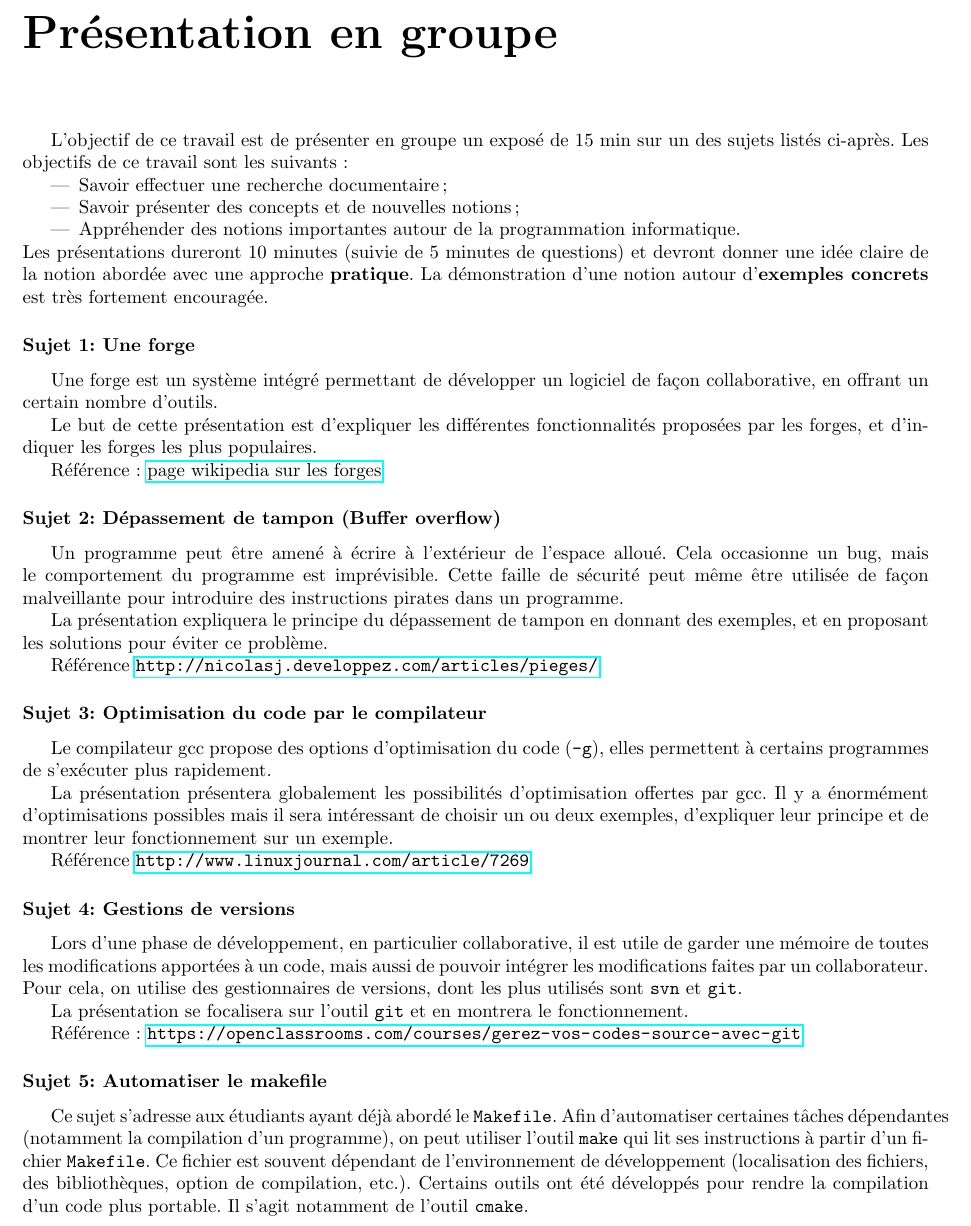
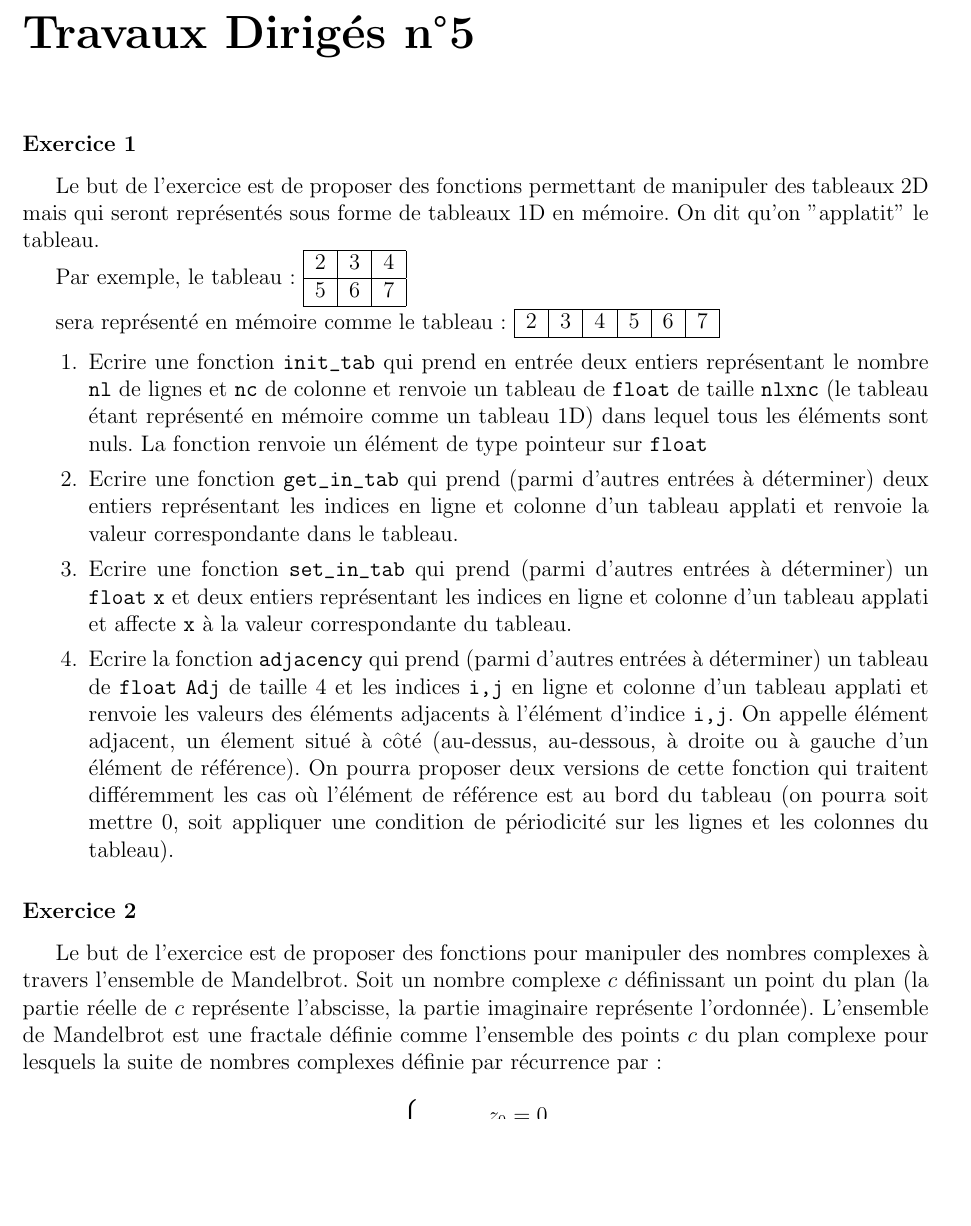
Before and after one commit to brajard/td-rob3, a LaTeX document (TD5.tex): part of page 1 of 2 before the commit and part of page 1 of 3 after it, cut at the place of the change, the shorter picture padded with empty space. Compiled offline with pdfLaTeX; the source files are stored in an older character set and shown here as Unicode.

Commit message:
prez groupe, td5

```diff
--- a/TD5.tex
+++ b/TD5.tex
@@ -1,4 +1,4 @@
-\documentclass[french,10pt,a4paper,twoside,openright,titlepage]{report}
+\documentclass[french,12pt,a4paper,twoside,openright,titlepage]{report}
 \usepackage{algorithm}
 \usepackage{algorithmic}
 \usepackage[latin1]{inputenc}
@@ -8,7 +8,6 @@
 \usepackage{babel}
 \usepackage{amsfonts}
 \usepackage{graphicx}
-\usepackage{hyperref}
 %\usepackage{here}
 \usepackage{ifthen}
 \usepackage{xcomment}
@@ -22,7 +21,7 @@
 \voffset-2cm
 \hoffset-1cm
 \headsep0.5cm
-\topmargin2.5cm
+\topmargin1.5cm
 \oddsidemargin0.5cm
 \evensidemargin0.5cm
 
@@ -31,8 +30,8 @@
 \makeatother
 \newlength{\mylength}
 \newcounter{exo}\stepcounter{exo}
-\newcommand\exercice[1]{
-\subsubsection*{Sujet \theexo\stepcounter{exo}: {#1}}
+\newcommand\exercice{
+\subsubsection*{Exercice \theexo\stepcounter{exo}}
 %{\bf Exercice \theexo\stepcounter{exo}\\}
 }
 
@@ -105,10 +104,6 @@ $\displaystyle }l<{$\end{lrbox}%
 \let\endExamplebox\endexamplebox
 
 
-\widowpenalty 10000
-\clubpenalty 10000
-\raggedbottom
-
 %%%%%%%%%%%%%%%%%%%%%%%%%%%%%%%%%%%%%%%%%%%%%%%%%%%%%%%%%%%%%%
 %%%%%%%%%%%%%%%%%%%%%%%%%%%%%%%%%%%%%%%%%%%%%%%%%%%%%%%%%%%%%%
 %%%%%%%%%%%%%%%%%%%%%%%%%%%%%%%%%%%%%%%%%%%%%%%%%%%%%%%%%%%%%%
@@ -152,22 +140,18 @@ $\displaystyle }l<{$\end{lrbox}%
 
 
 \begin{document}
-\ifdefined\main
-\lhead[MAIN3]{MAIN3}
-\else
+
 \lhead[ROB3/MAIN3]{ROB3/MAIN3}
-\fi
-
 \chead[]{}
 \rhead[Informatique G\'en\'erale ]{Informatique G\'en\'erale}
 
 \ifthenelse{\boolean{sol}}
 {
-\lfoot[Polytech'Paris-UPMC 2016-2017 (version enseignants)]{Polytech'Paris-UPMC 2016-2017 (version enseignants)}
+\lfoot[Polytech'Paris-UPMC 2017-2018 (version enseignants)]{Polytech'Paris-UPMC 2017-2018 (version enseignants)}
 
 }
 {
-\lfoot[Polytech'Paris-UPMC 2016-2017 (version \'etudiants)]{Polytech'Paris-UPMC 2016-2017 (version \'etudiants)}
+\lfoot[Polytech'Paris-UPMC 2017-2018 (version \'etudiants)]{Polytech'Paris-UPMC 2017-2018 (version \'etudiants)}
 }
 
 \cfoot[]{}
@@ -183,58 +167,46 @@ $\displaystyle }l<{$\end{lrbox}%
  %\chapter{Conception d'algorithmes}
  %\addcontentsline{toc}{chapter}{S\'erie 1 : Conception d'algorithmes}
 
-\chapter*{Présentation en groupe}
+\chapter*{Travaux Dirigés n°5}
 
-L'objectif de ce travail est de présenter en groupe
-un exposé de 15 min sur un des sujets listés ci-après.
-Les objectifs de ce travail sont les suivants :
-\begin{itemize}
-\item Savoir effectuer une recherche documentaire ;
-\item Savoir présenter des concepts et de nouvelles notions ;
-\item Appréhender des notions importantes autour de la programmation informatique.
-\end{itemize}
-Les présentations dureront 10 minutes (suivie de 5 minutes de questions)  et devront donner une idée claire de la notion abordée avec une approche \textbf{pratique}. La démonstration d'une notion autour d'\textbf{exemples concrets} est très fortement encouragée.
+\exercice
+Le but de l'exercice est de proposer des fonctions permettant de manipuler des tableaux 2D mais qui seront représentés sous forme
+de tableaux 1D en mémoire. On dit qu'on "applatit" le tableau.
 
-\exercice{Une forge}
-Une forge est un système intégré permettant de développer un logiciel de façon collaborative, en offrant un certain nombre d'outils.
+Par exemple, le tableau :
+\begin{tabular}{|c|c|c|}
+\hline
+2 & 3 & 4 \\
+\hline
+5 & 6 & 7 \\
+\hline
+\end{tabular}
 
-Le but de cette présentation est d'expliquer les différentes fonctionnalités proposées par les forges, et d'indiquer les
-forges les plus populaires.
+sera représenté en mémoire comme le tableau :
+\begin{tabular}{|c|c|c|c|c|c|}
+\hline
+2 & 3 & 4 & 5 & 6 & 7 \\
+\hline
+\end{tabular}
 
-Référence :
-\href{https://fr.wikipedia.org/wiki/Forge_%28informatique%29}{page wikipedia sur les forges}
-
-\exercice{Dépassement de tampon (Buffer overflow)}
-Un programme peut être amené à écrire à l'extérieur de l'espace alloué. Cela occasionne un bug, mais le comportement du programme est imprévisible. Cette faille de sécurité peut même être utilisée de façon malveillante pour introduire des instructions pirates dans un programme.
-
-La présentation expliquera le principe du dépassement de tampon en donnant des exemples, et en proposant les solutions pour éviter ce problème.
-
-Référence
-\url{http://nicolasj.developpez.com/articles/pieges/}
-
-\exercice{Optimisation du code par le compilateur}
-Le compilateur gcc propose des options d'optimisation du code (\texttt{-g}), elles permettent à certains programmes de s'exécuter plus rapidement.
-
-La présentation présentera globalement les possibilités d'optimisation offertes par gcc. Il y a énormément d'optimisations possibles mais il sera intéressant de choisir un ou deux exemples, d'expliquer leur principe et de montrer leur fonctionnement sur un exemple.
-
-Référence
-\url{http://www.linuxjournal.com/article/7269}
-
-\exercice{Gestions de versions}
-Lors d'une phase de développement, en particulier collaborative, il est utile de garder une mémoire de toutes les modifications
-apportées à un code, mais aussi de pouvoir intégrer les modifications faites par un collaborateur.
-Pour cela, on utilise des gestionnaires de versions, dont les plus utilisés sont \verb|svn| et \verb|git|.
-
-La présentation se focalisera sur l'outil \verb|git| et en montrera le fonctionnement.
-
-Référence :
-\url{https://openclassrooms.com/courses/gerez-vos-codes-source-avec-git}
+\begin{enumerate}
+\item Ecrire une fonction \verb|init_tab| qui prend en entrée deux entiers représentant
+le nombre \verb|nl| de lignes et  \verb|nc| de colonne et renvoie
+un tableau de \verb|float| de taille \verb|nl|x\verb|nc| (le tableau étant représenté en mémoire
+comme un tableau 1D) dans lequel tous les éléments sont nuls. La fonction renvoie un élément de type pointeur sur \verb|float|
+\item Ecrire une fonction \verb|get_in_tab| qui prend (parmi d'autres entrées à déterminer) deux entiers représentant
+les indices en ligne et colonne d'un tableau applati et renvoie la valeur correspondante dans le tableau.
+\item Ecrire une fonction \verb|set_in_tab| qui prend (parmi d'autres entrées à déterminer) un \verb|float| \verb|x| et deux entiers représentant
+les indices en ligne et colonne d'un tableau applati et affecte \verb|x| à la valeur correspondante du tableau.
+\item Ecrire la fonction \verb|adjacency| qui prend (parmi d'autres entrées à déterminer) un tableau de \verb|float| \verb|Adj| de taille 4 et les indices \verb|i,j| en ligne et colonne d'un tableau applati et renvoie les valeurs des éléments adjacents à l'élément d'indice \verb|i,j|. On appelle élément adjacent, un élement situé à côté (au-dessus, au-dessous, à droite ou à gauche d'un élément de référence).
+On pourra proposer deux versions de cette fonction qui traitent différemment les cas où l'élément de référence est au bord du tableau (on pourra soit mettre 0, soit appliquer une condition de périodicité sur les lignes et les colonnes du tableau).
+\end{enumerate}
 
 
-\exercice{Automatiser le makefile}
-Ce sujet s'adresse aux étudiants ayant déjà abordé le \verb|Makefile|.
-Afin d'automatiser certaines tâches dépendantes (notamment la compilation d'un programme), on peut
-utiliser l'outil \verb|make| qui lit ses instructions à partir d'un fichier \verb|Makefile|.
-Ce fichier est souvent dépendant de l'environnement de développement (localisation des fichiers, des bibliothèques,
-option de compilation, etc.). Certains outils ont été développés pour rendre la compilation d'un code plus portable.
-Il s'agit notamment de l'outil \texttt{cmake}.
+\exercice
+Le but de l'exercice est de proposer des fonctions pour manipuler des nombres complexes à travers l'ensemble de Mandelbrot.
+Soit un nombre complexe $c$ définissant un point du plan
+(la partie réelle de $c$ représente l'abscisse, la partie imaginaire représente l'ordonnée).
+L'ensemble de Mandelbrot est une fractale définie comme l'ensemble des points $c$
+du plan complexe pour lesquels la suite de nombres complexes définie par récurrence par :
+\begin{equation}
@@ -240,0 +218,2 @@ Il s'agit notamment de l'outil \texttt{cmake}.
+\right.
+\end{equation}
```
Also changed, not shown: prez-groupes.tex (+2 -2 lines), TD5.tex (86 more changed lines), 1 other file.
